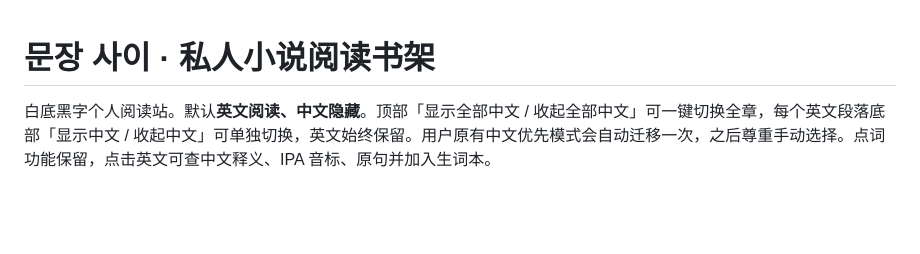
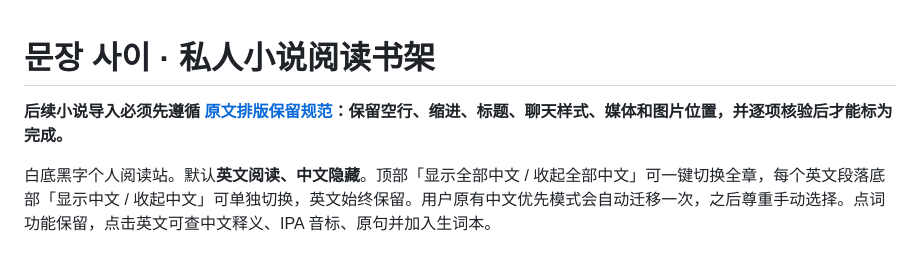
Before and after one commit to siijururuo-afk/yzll.github.io, a Markdown page: korean-reader/README.md, the part around the change. Rendered like a GitHub page; blank space fills up the shorter version.

Commit message:
Link mandatory original-layout preservation checklist in reader README

```diff
--- a/korean-reader/README.md
+++ b/korean-reader/README.md
@@ -1,4 +1,6 @@
 # 문장 사이 · 私人小说阅读书架
+
+**后续小说导入必须先遵循 [原文排版保留规范](IMPORT_RULES.md)：保留空行、缩进、标题、聊天样式、媒体和图片位置，并逐项核验后才能标为完成。**
 
 白底黑字个人阅读站。默认**英文阅读、中文隐藏**。顶部「显示全部中文 / 收起全部中文」可一键切换全章，每个英文段落底部「显示中文 / 收起中文」可单独切换，英文始终保留。用户原有中文优先模式会自动迁移一次，之后尊重手动选择。点词功能保留，点击英文可查中文释义、IPA 音标、原句并加入生词本。
 
```
